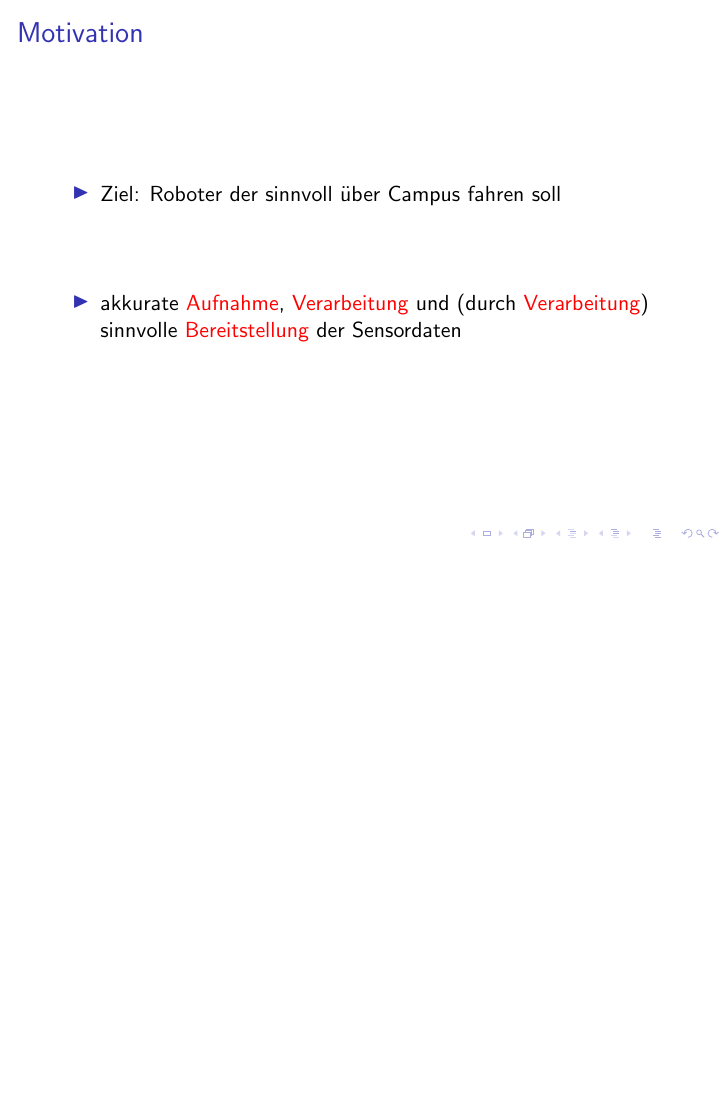
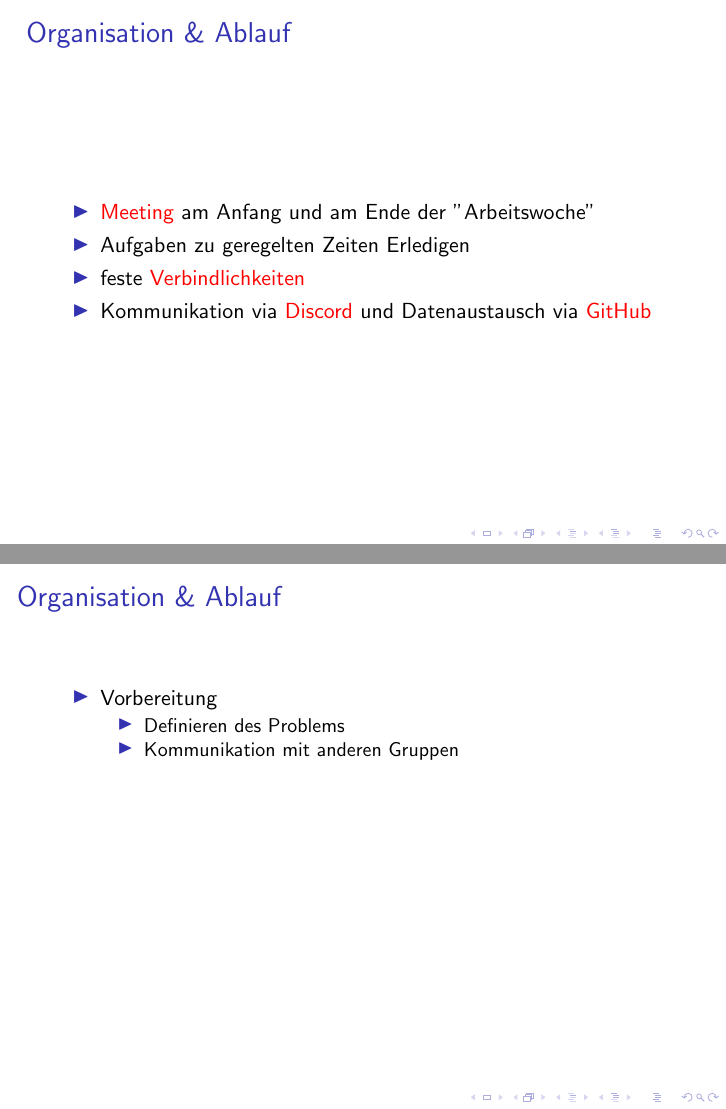
Before and after one commit to KoKoKotlin/Robotik-TeSe, LaTeX slides (exposee/präsentation.tex): page 10 of 10 before the commit and pages 14 and 17 of 26 after it, the two joined at a grey line, the shorter picture padded with empty space. The pictures show the PDF file exposee/präsentation.pdf that the author committed with the source.

Commit message:
added motivation and organisation

```diff
--- a/exposee/präsentation.tex
+++ b/exposee/präsentation.tex
@@ -26,8 +26,40 @@
 \end{itemize}
 
 \item<5-> akkurate \alert<6->{Aufnahme}, \alert<7->{Verarbeitung} und (durch \alert<7->{Verarbeitung}) sinnvolle \alert<8->{Bereitstellung} der Sensordaten
+\end{itemize}
+\end{frame}
 
+ \begin{frame}
+\frametitle{ Organisation \& Ablauf}
+\begin{itemize}
+\item<1-> \alert{Meeting} am Anfang und am Ende der "Arbeitswoche"
+\item<2-> Aufgaben zu geregelten Zeiten Erledigen
+\item<3-> feste \alert{Verbindlichkeiten}
+\item<4-> Kommunikation via \alert{Discord} und Datenaustausch via \alert{GitHub}
+\end{itemize}
+\end{frame}
 
+ \begin{frame}
+\frametitle{Organisation \& Ablauf}
+\begin{itemize}
+\item<1-> Vorbereitung
+\begin{itemize}
+\item<2-3> Definieren des Problems
+\item<3> Kommunikation mit anderen Gruppen
+\end{itemize}
+\item<4-> Recherche \& Planung
+\begin{itemize}
+\item<5-8> Recherchieren der benötigten Mittel
+\item<6-8> Ablaufpläne \& UML-Klassendiagramm erstellen
+\item<7-8> Analysieren der GitHub-Bibliotheken
+\item<8> Ansätze/Ideen der Integration
+\end{itemize}
+ \item<9-> Umsetzung
+\begin{itemize}
+\item<10-12> Schreiben der einzelnen Nodes \& Eigenschaften
+\item<11-12> grobe Implementierung aller Sensoren
+\item<12> Verfeinerung
+\end{itemize}
 \end{itemize}
 \end{frame}
 
```
Also changed, not shown: exposee/präsentation.pdf, 4 other files.
